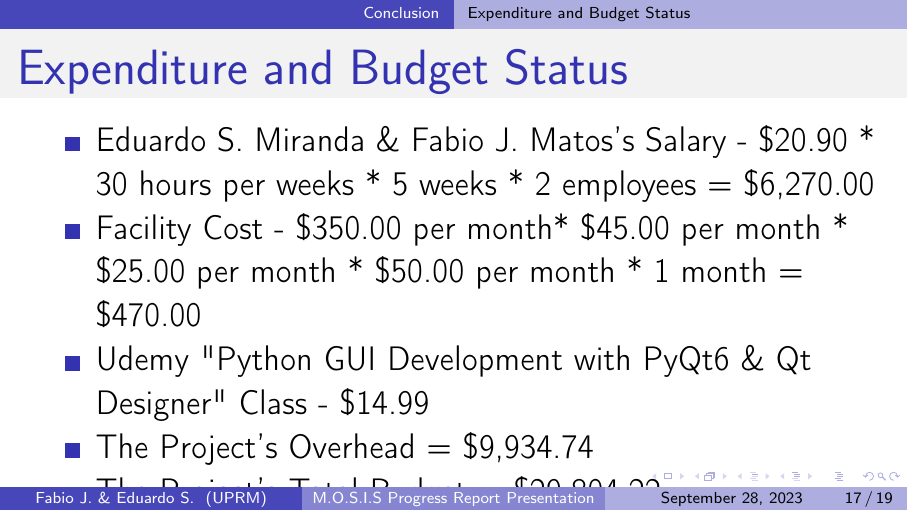
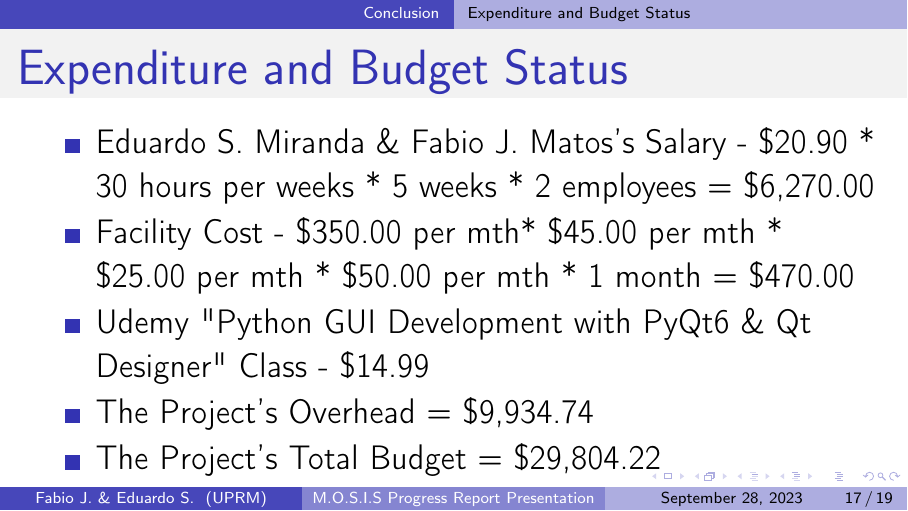
Before and after one commit to fabiomatos999/M.O.S.I.S, LaTeX slides (Progress_Report_Presentation/Main_Document/Main_Document.tex): page 17 of 19. Compiled offline with pdfLaTeX.

Commit message:
Fix spacing on Budget Status slide

```diff
--- a/Progress_Report_Presentation/Main_Document/Main_Document.tex
+++ b/Progress_Report_Presentation/Main_Document/Main_Document.tex
@@ -167,7 +167,7 @@ The difference between the estimated budget and the actual budget cost is:\\
 \begin{frame}{Expenditure and Budget Status}
 	\begin{itemize}
 		\item Eduardo S. Miranda \& Fabio J. Matos's Salary - \$20.90 * 30 hours per weeks * 5 weeks  * 2 employees = \$6,270.00
-		\item Facility Cost - \$350.00 per month* \$45.00 per month * \$25.00 per month * \$50.00 per month * 1 month =  \$470.00
+		\item Facility Cost - \$350.00 per mth* \$45.00 per mth * \$25.00 per mth * \$50.00 per mth * 1 month =  \$470.00
 		\item Udemy "Python GUI Development with PyQt6 \& Qt Designer" Class - \$14.99
 		\item The Project's Overhead = \$9,934.74
 		\item The Project's Total Budget = \$29,804.22
```
